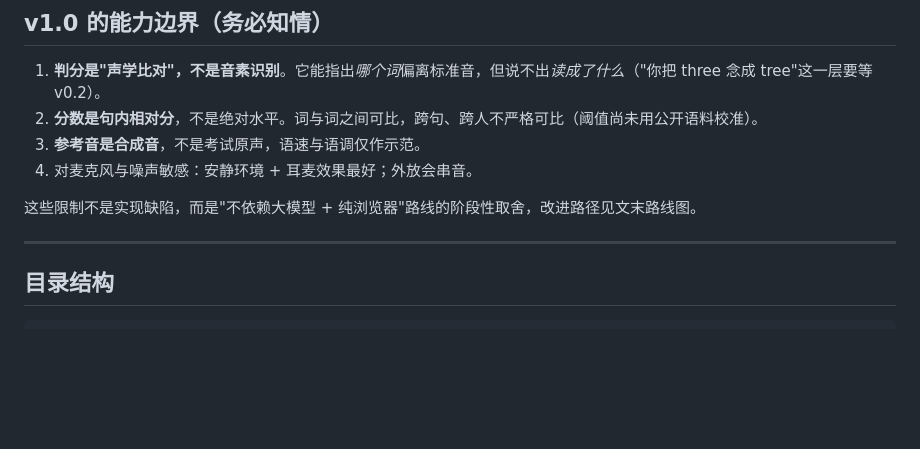
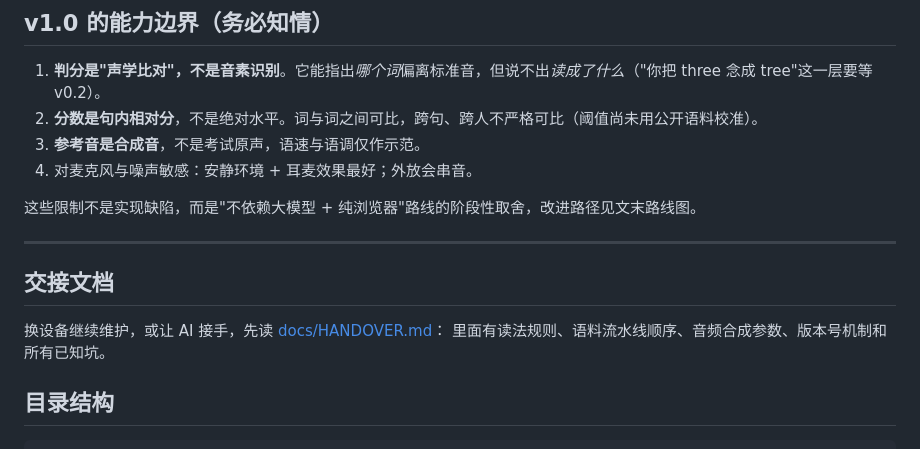
Before and after one commit to charlieling-jiajie/pepec900-trainer, a Markdown page: README.md, the part around the change. Drawn GitHub-style; blank space fills up the shorter version.

Commit message:
docs: 新增 HANDOVER 交接文档（读法规则、流水线、版本机制、已知坑）

```diff
--- a/README.md
+++ b/README.md
@@ -47,6 +47,11 @@ https://charlieling-jiajie.github.io/pepec900-trainer/
 这些限制不是实现缺陷，而是"不依赖大模型 + 纯浏览器"路线的阶段性取舍，改进路径见文末路线图。
 
 ---
+
+## 交接文档
+
+换设备继续维护，或让 AI 接手，先读 [docs/HANDOVER.md](docs/HANDOVER.md)：
+里面有读法规则、语料流水线顺序、音频合成参数、版本号机制和所有已知坑。
 
 ## 目录结构
 
```
Also changed, not shown: docs/HANDOVER.md (added, +122 -0 lines).
